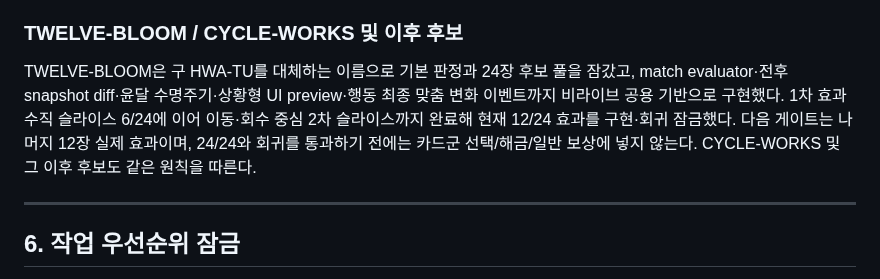
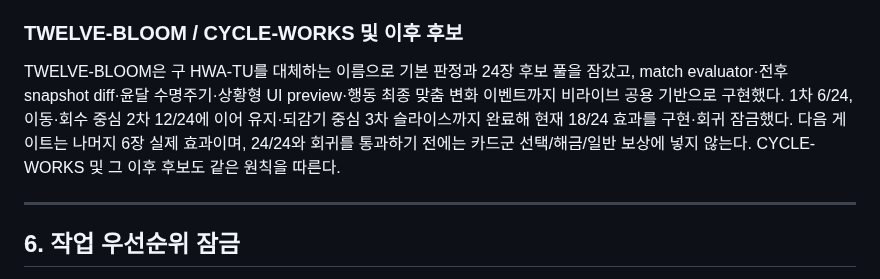
Before and after one commit to EpicenterGUY/rummy-dual, a Markdown page: docs/THEME_FULL_POOL_PLAN.md, the part around the change. Rendered like a GitHub page.

Commit message:
docs: advance TWELVE-BLOOM to 18 of 24

```diff
--- a/docs/THEME_FULL_POOL_PLAN.md
+++ b/docs/THEME_FULL_POOL_PLAN.md
@@ -175,7 +175,7 @@ Status: ACTIVE IMPLEMENTATION POLICY
 
 ### TWELVE-BLOOM / CYCLE-WORKS 및 이후 후보
 
-TWELVE-BLOOM은 구 HWA-TU를 대체하는 이름으로 기본 판정과 24장 후보 풀을 잠갔고, match evaluator·전후 snapshot diff·윤달 수명주기·상황형 UI preview·행동 최종 맞춤 변화 이벤트까지 비라이브 공용 기반으로 구현했다. 1차 효과 수직 슬라이스 6/24에 이어 이동·회수 중심 2차 슬라이스까지 완료해 현재 12/24 효과를 구현·회귀 잠금했다. 다음 게이트는 나머지 12장 실제 효과이며, 24/24와 회귀를 통과하기 전에는 카드군 선택/해금/일반 보상에 넣지 않는다. CYCLE-WORKS 및 그 이후 후보도 같은 원칙을 따른다.
+TWELVE-BLOOM은 구 HWA-TU를 대체하는 이름으로 기본 판정과 24장 후보 풀을 잠갔고, match evaluator·전후 snapshot diff·윤달 수명주기·상황형 UI preview·행동 최종 맞춤 변화 이벤트까지 비라이브 공용 기반으로 구현했다. 1차 6/24, 이동·회수 중심 2차 12/24에 이어 유지·되감기 중심 3차 슬라이스까지 완료해 현재 18/24 효과를 구현·회귀 잠금했다. 다음 게이트는 나머지 6장 실제 효과이며, 24/24와 회귀를 통과하기 전에는 카드군 선택/해금/일반 보상에 넣지 않는다. CYCLE-WORKS 및 그 이후 후보도 같은 원칙을 따른다.
 
 ---
 
```
